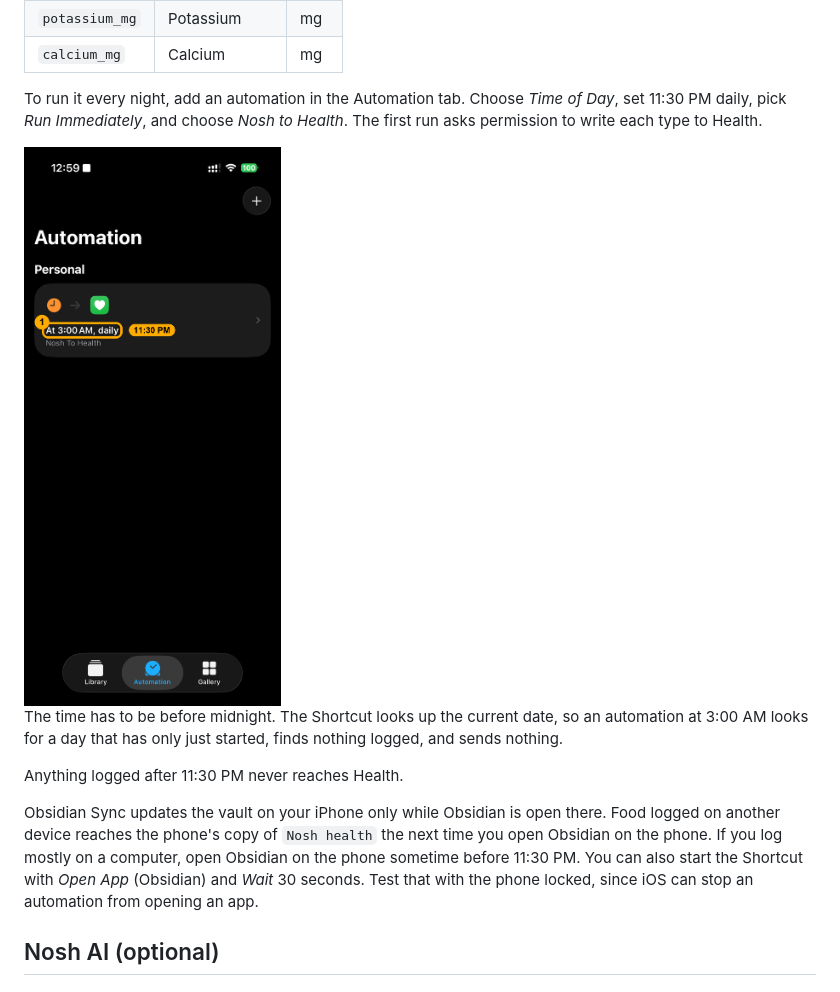
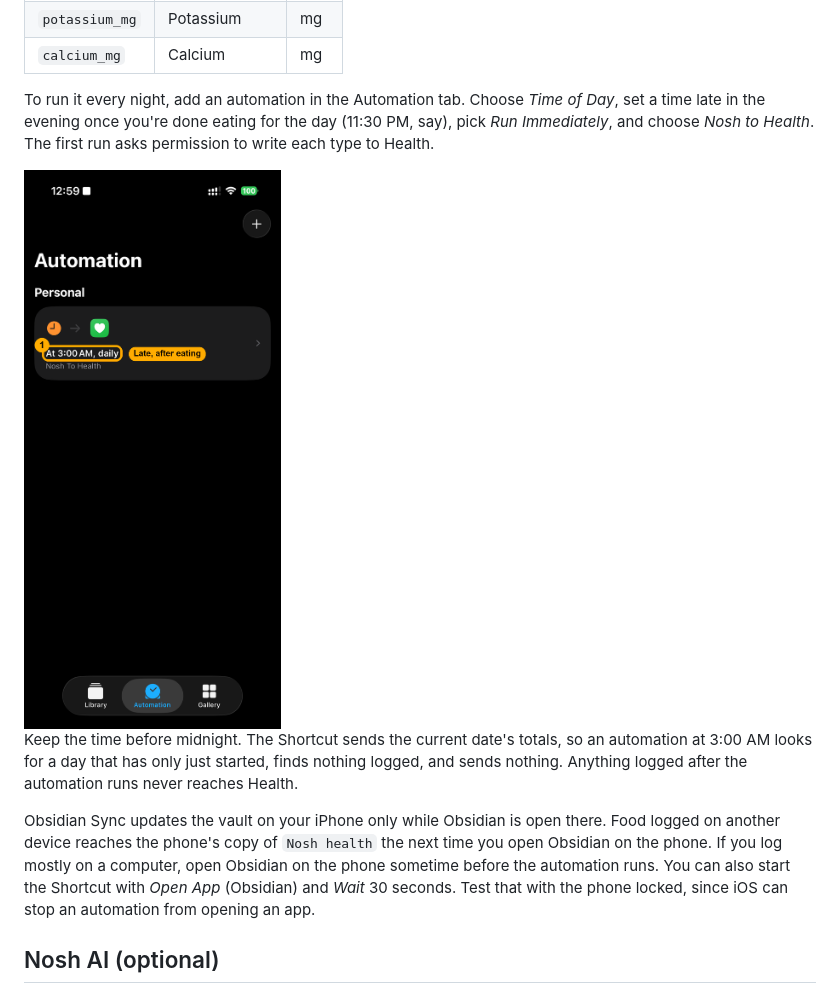
Before and after one commit to brearleyjonathon/nosh, a Markdown page: README.md, the part around one of its changes. Rendered like a GitHub page; pictures changed too: images/shortcut-automation.png.

Commit message:
Say to set the automation late in the evening, after the day's eating
The time that matters is after the last meal and before midnight, not
11:30 PM in particular, so the README and the screenshot's label now
say that and keep 11:30 PM only as an example.

Co-Authored-By: Claude Opus 5.5 <noreply@anthropic.com>
Claude-Session: https://claude.ai/code/session_01PhW9AVPZgRqGakAyZZrwKH

```diff
--- a/README.md
+++ b/README.md
@@ -319,6 +319,7 @@ delete that action and drag it in again.
 | `calcium_mg` | Calcium | mg |
 
 To run it every night, add an automation in the Automation tab. Choose *Time
-of Day*, set 11:30 PM daily, pick *Run Immediately*, and choose *Nosh to
-Health*. The first run asks permission to write each type to Health.
+of Day*, set a time late in the evening once you're done eating for the day
+(11:30 PM, say), pick *Run Immediately*, and choose *Nosh to Health*. The first
+run asks permission to write each type to Health.
 
@@ -326,14 +327,13 @@ Health*. The first run asks permission to write each type to Health.
 
-The time has to be before midnight. The Shortcut looks up the current date, so
+Keep the time before midnight. The Shortcut sends the current date's totals, so
 an automation at 3:00 AM looks for a day that has only just started, finds
-nothing logged, and sends nothing.
-
-Anything logged after 11:30 PM never reaches Health.
+nothing logged, and sends nothing. Anything logged after the automation runs
+never reaches Health.
 
 Obsidian Sync updates the vault on your iPhone only while Obsidian is open
 there. Food logged on another device reaches the phone's copy of `Nosh health`
 the next time you open Obsidian on the phone. If you log mostly on a computer,
-open Obsidian on the phone sometime before 11:30 PM. You can also start the
+open Obsidian on the phone sometime before the automation runs. You can also start the
 Shortcut with *Open App* (Obsidian) and *Wait* 30 seconds. Test that with the
 phone locked, since iOS can stop an automation from opening an app.
 
```
Also changed, not shown: other parts of README.md (+1 -1 lines).
